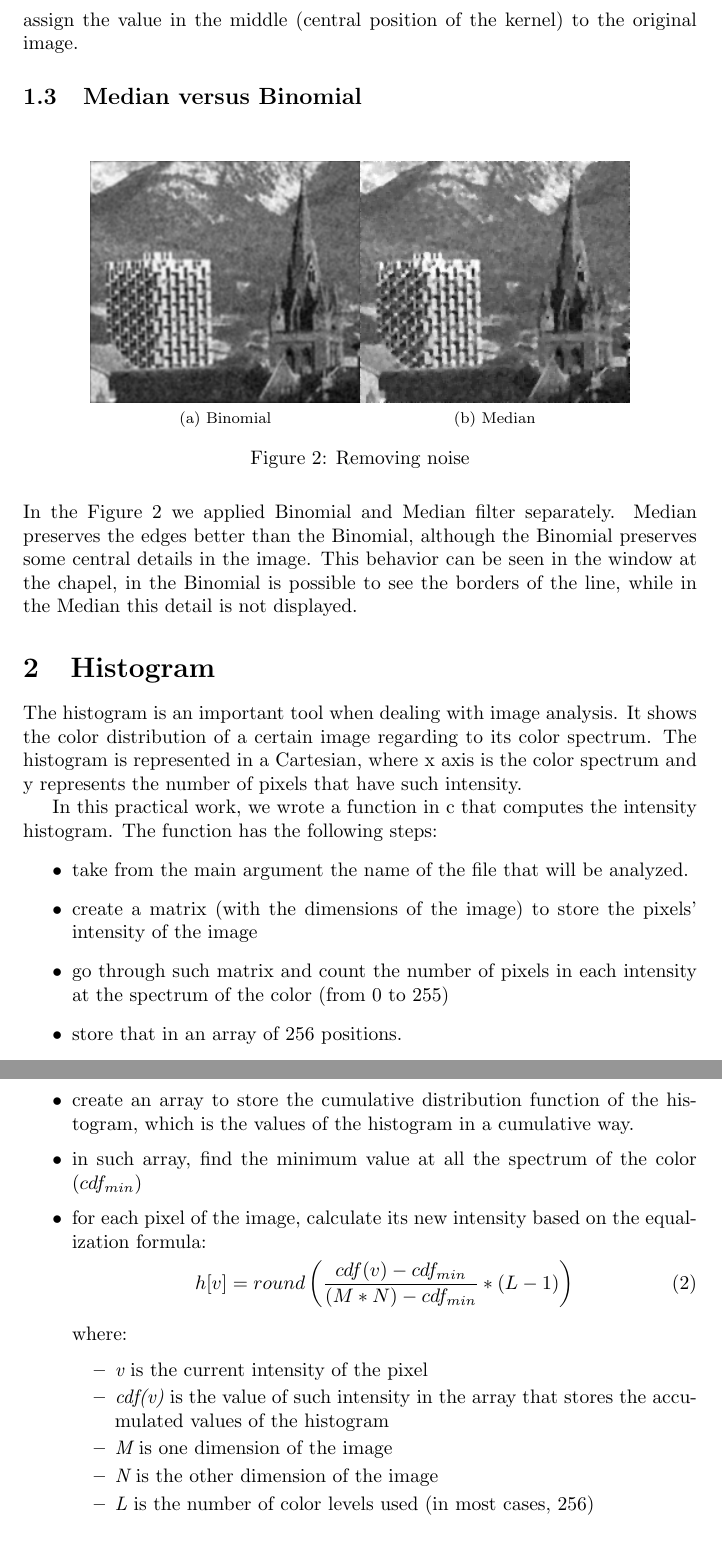
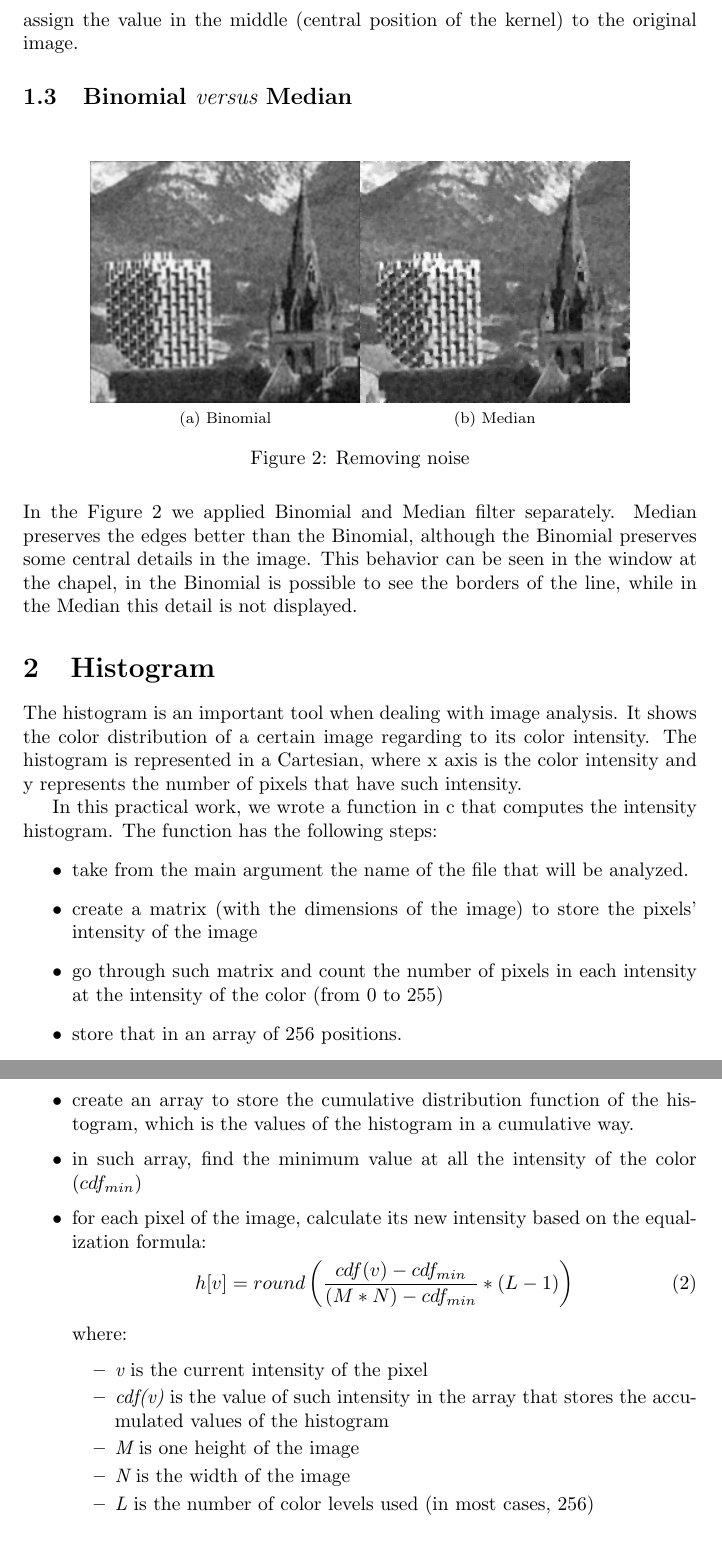
Before and after one commit to jandernascimento/jfimageanalysis, a LaTeX document (TP2/doc/report.tex): two parts of pages 2 and 4 of 5, joined at a grey line, cut so that both start at the same text. Compiled offline with pdfLaTeX.

Commit message:
revisando parte da raquel

```diff
--- a/TP2/doc/report.tex
+++ b/TP2/doc/report.tex
@@ -55,7 +55,7 @@ One example of a 3x3 Binomial filter can be seen in the Figure \ref{3x3binomial}
 
 		The central pixel in the original image receives the median value of the kernel. It is possible to do it by simply sorting the content of the kernel and assign the value in the middle (central position of the kernel) to the original image.
 
-	\subsection{Median versus Binomial}
+	\subsection{Binomial {\it versus} Median}
 
 		\begin{figure}[H]
 		  \centering
@@ -71,13 +71,13 @@ One example of a 3x3 Binomial filter can be seen in the Figure \ref{3x3binomial}
 
 \section{Histogram}
 
-	The histogram is an important tool when dealing with image analysis. It shows the color distribution of a certain image regarding to its color spectrum. The 		histogram is represented in a Cartesian, where x axis is the color spectrum and y represents the number of pixels that have such intensity.
+	The histogram is an important tool when dealing with image analysis. It shows the color distribution of a certain image regarding to its color intensity. The 		histogram is represented in a Cartesian, where x axis is the color intensity and y represents the number of pixels that have such intensity.
 
 	In this practical work, we wrote a function in c that computes the intensity histogram. The function has the following steps:
 	\begin{itemize}
   		\item take from the main argument the name of the file that will be analyzed.
   		\item create a matrix (with the dimensions of the image) to store the pixels' intensity of the image
-  		\item go through such matrix and count the number of pixels in each intensity at the spectrum of the color (from 0 to 255)
+  		\item go through such matrix and count the number of pixels in each intensity at the intensity of the color (from 0 to 255)
   		\item store that in an array of 256 positions.
   		\item display such array on the standard output device (screen)
 	\end{itemize}
@@ -123,7 +123,7 @@ One example of a 3x3 Binomial filter can be seen in the Figure \ref{3x3binomial}
 	\begin{itemize}
   		\item compute the histogram of the image (following the steps of the question before)
   		\item create an array to store the cumulative distribution function of the histogram, which is the values of the histogram in a cumulative way.
-  		\item in such array, find the minimum value at all the spectrum of the color ($cdf_{min}$)
+  		\item in such array, find the minimum value at all the intensity of the color ($cdf_{min}$)
   		\item for each pixel of the image, calculate its new intensity based on the equalization formula:
 			\begin{equation}
 				h[v]= round \left( \frac{cdf(v)-cdf_{min}}{(M * N) - cdf_{min}} * (L-1) \right)
@@ -134,8 +134,8 @@ One example of a 3x3 Binomial filter can be seen in the Figure \ref{3x3binomial}
 			\begin{itemize}
 	  			\item {\it v} is the current intensity of the pixel
 		  		\item {\it cdf(v)} is the value of such intensity in the array that stores the accumulated values of the histogram
-		  		\item {\it M} is one dimension of the image
-		  		\item {\it N} is the other dimension of the image
+		  		\item {\it M} is one height of the image
+		  		\item {\it N} is the width of the image
 		  		\item {\it L} is the number of color levels used (in most cases, 256)
 			\end{itemize}
 	\end{itemize}
```
Also changed, not shown: TP2/doc/report.tex (6 more changed lines).
